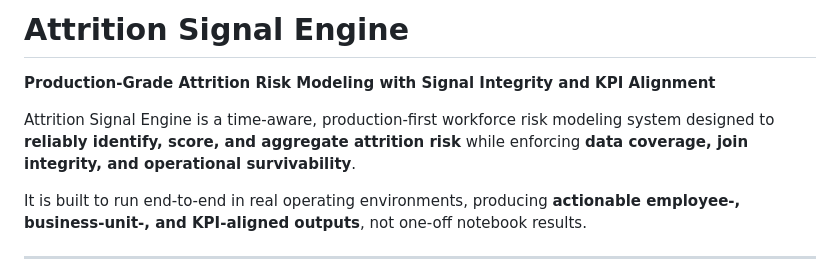
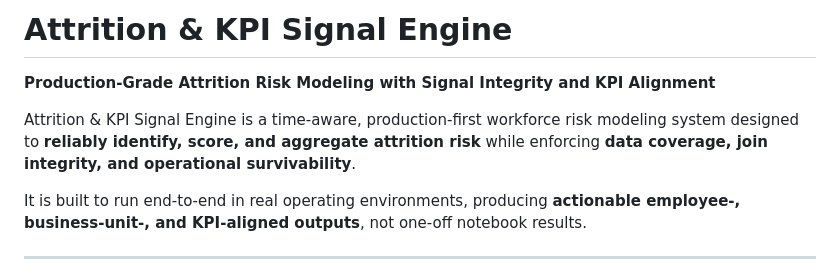
Before and after one commit to ryanbrush30/Attrition-Signal-Engine, a Markdown page: docs/README.md, the part around the change. GitHub-like rendering.

```diff
--- a/docs/README.md
+++ b/docs/README.md
@@ -1,7 +1,7 @@
-# Attrition Signal Engine
+# Attrition & KPI Signal Engine
 **Production-Grade Attrition Risk Modeling with Signal Integrity and KPI Alignment**
 
-Attrition Signal Engine is a time-aware, production-first workforce risk modeling system designed to **reliably identify, score, and aggregate attrition risk** while enforcing **data coverage, join integrity, and operational survivability**.
+Attrition & KPI Signal Engine is a time-aware, production-first workforce risk modeling system designed to **reliably identify, score, and aggregate attrition risk** while enforcing **data coverage, join integrity, and operational survivability**.
 
 It is built to run end-to-end in real operating environments, producing **actionable employee-, business-unit-, and KPI-aligned outputs**, not one-off notebook results.
 
```
